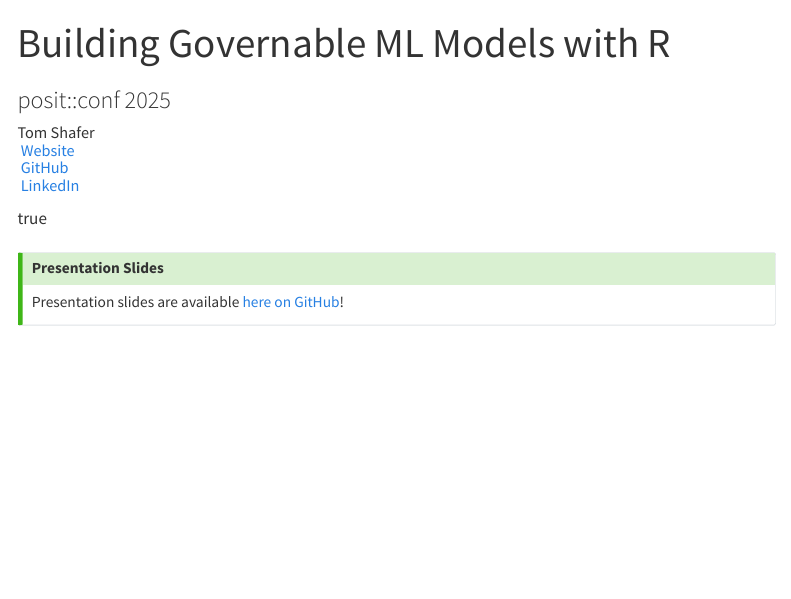
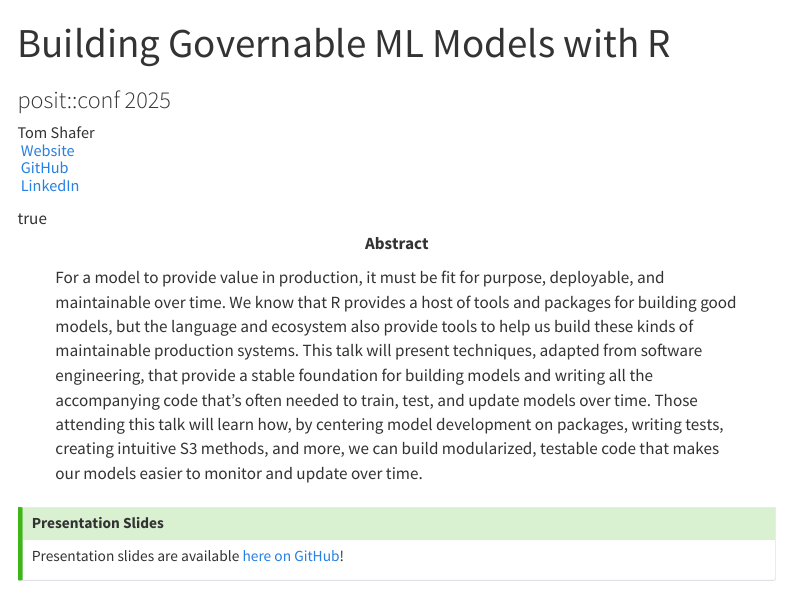
Before and after one commit to ElderResearch/posit-conf-2025, a Quarto document (Building Governable ML Models with R.qmd): the page in a window 1100 px wide, from its top. Rendered offline with R 4.5, knitr and Pandoc in place of Quarto, with nearby package versions; some code elsewhere in the file could not run offline; menus at the side of the page are left out; long lines of code are wrapped.

Commit message:
Add abstract

```diff
--- a/Building Governable ML Models with R.qmd
+++ b/Building Governable ML Models with R.qmd
@@ -13,6 +13,19 @@
     affiliation:
       - name: Elder Research
         url: https://www.elderresearch.com
+abstract: |
+  For a model to provide value in production, it must be fit for purpose,
+  deployable, and maintainable over time. We know that R provides a host
+  of tools and packages for building good models, but the language and
+  ecosystem also provide tools to help us build these kinds of
+  maintainable production systems. This talk will present techniques,
+  adapted from software engineering, that provide a stable foundation for
+  building models and writing all the accompanying code that's often
+  needed to train, test, and update models over time. Those attending this
+  talk will learn how, by centering model development on packages, writing
+  tests, creating intuitive S3 methods, and more, we can build
+  modularized, testable code that makes our models easier to monitor and
+  update over time.
 format:
   html:
     theme:
@@ -29,13 +42,15 @@
     link-external-newwindow: true
     code-copy: false
     other-links:
-      - text: Example Package Application
+      - text: Package Demo
         href: ./examples.html
       - text: Elder Research
         href: https://www.elderresearch.com
     code-links:
+      - text: GitHub Repo
+        href: https://github.com/ElderResearch/posit-conf-2025/
       - text: Example Package
-        href: https://github.com/ElderResearch/posit-conf-2025-governable-r-models/tree/main/classifyr
+        href: https://github.com/ElderResearch/posit-conf-2025/tree/main/classifyr
 execute:
   echo: true
   warning: true
```
Also changed, not shown: Package Examples.qmd (+3 -1 lines), Building Governable ML Models with R.qmd (2 more changed lines).
